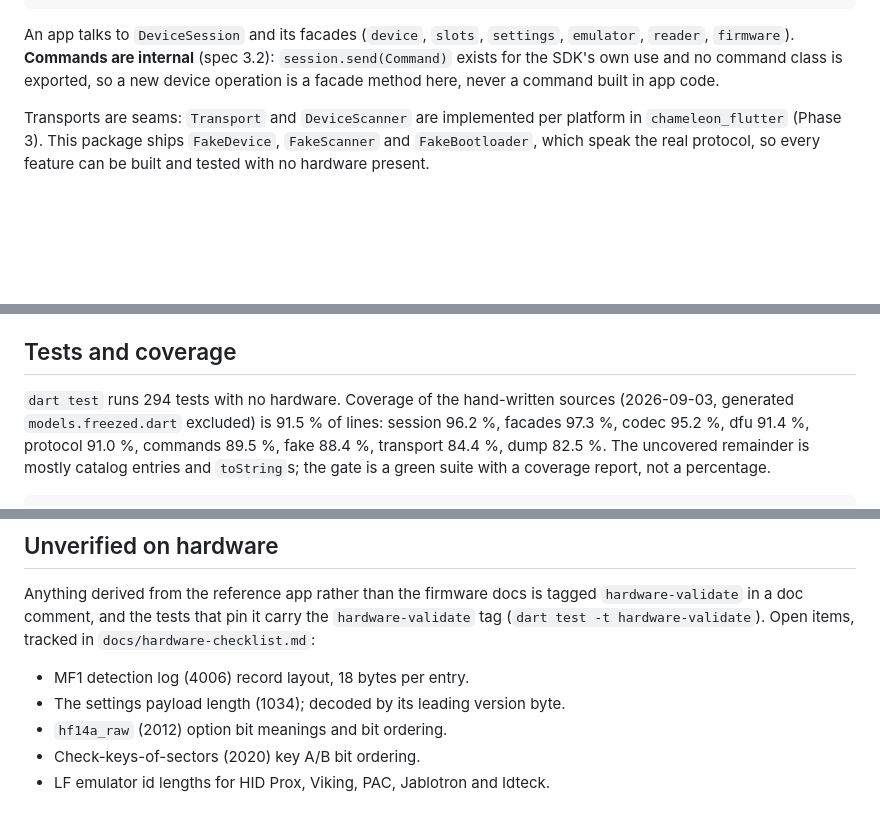
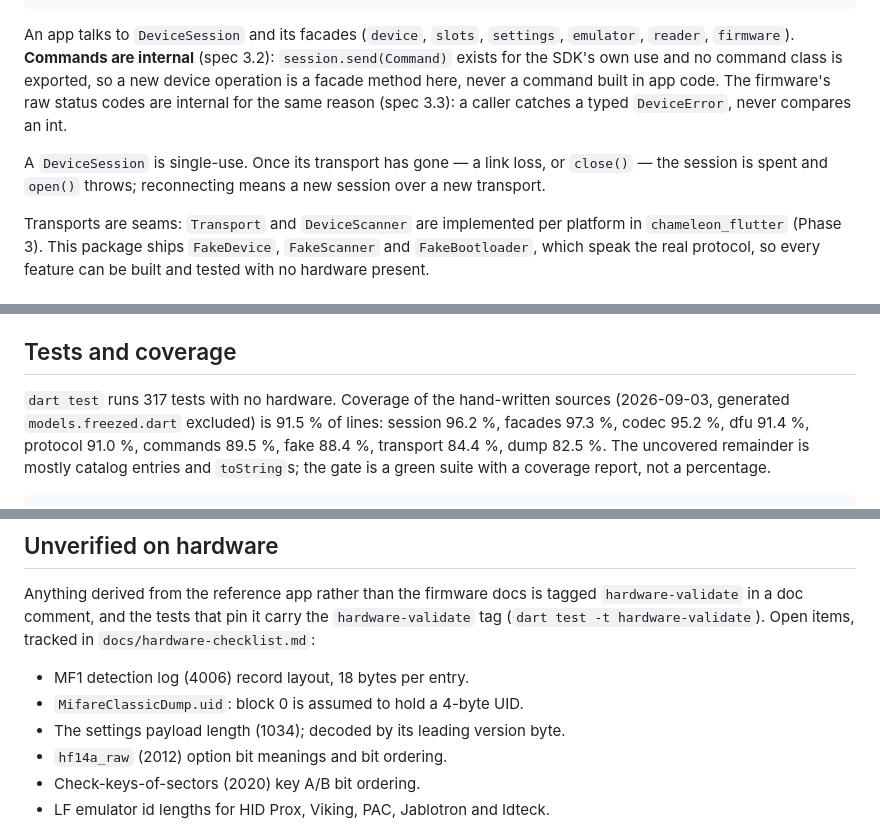
Before and after one commit to bobbyrc/spectra, a Markdown page: packages/chameleon/README.md, 3 parts joined by grey strips. GitHub-like rendering; blank space fills up the shorter version.

```diff
--- a/packages/chameleon/README.md
+++ b/packages/chameleon/README.md
@@ -28,7 +28,13 @@ An app talks to `DeviceSession` and its facades (`device`, `slots`,
 `settings`, `emulator`, `reader`, `firmware`). **Commands are internal**
 (spec 3.2): `session.send(Command)` exists for the SDK's own use and no
 command class is exported, so a new device operation is a facade method here,
-never a command built in app code.
+never a command built in app code. The firmware's raw status codes are
+internal for the same reason (spec 3.3): a caller catches a typed
+`DeviceError`, never compares an int.
+
+A `DeviceSession` is single-use. Once its transport has gone — a link loss,
+or `close()` — the session is spent and `open()` throws; reconnecting means
+a new session over a new transport.
 
 Transports are seams: `Transport` and `DeviceScanner` are implemented per
 platform in `chameleon_flutter` (Phase 3). This package ships `FakeDevice`,
@@ -61,7 +67,7 @@ changes. `close()` is mandatory — it is the only thing that closes them.
 
 ## Tests and coverage
 
-`dart test` runs 294 tests with no hardware. Coverage of the hand-written
+`dart test` runs 317 tests with no hardware. Coverage of the hand-written
 sources (2026-09-03, generated `models.freezed.dart` excluded) is 91.5 % of
 lines: session 96.2 %, facades 97.3 %, codec 95.2 %, dfu 91.4 %, protocol
 91.0 %, commands 89.5 %, fake 88.4 %, transport 84.4 %, dump 82.5 %. The
@@ -82,6 +88,7 @@ the `hardware-validate` tag (`dart test -t hardware-validate`). Open items,
 tracked in `docs/hardware-checklist.md`:
 
 - MF1 detection log (4006) record layout, 18 bytes per entry.
+- `MifareClassicDump.uid`: block 0 is assumed to hold a 4-byte UID.
 - The settings payload length (1034); decoded by its leading version byte.
 - `hf14a_raw` (2012) option bit meanings and bit ordering.
 - Check-keys-of-sectors (2020) key A/B bit ordering.
```
Also changed, not shown: docs/research/DECISIONS.md (+32 -0 lines), tasks/lessons.md (+25 -0 lines).
